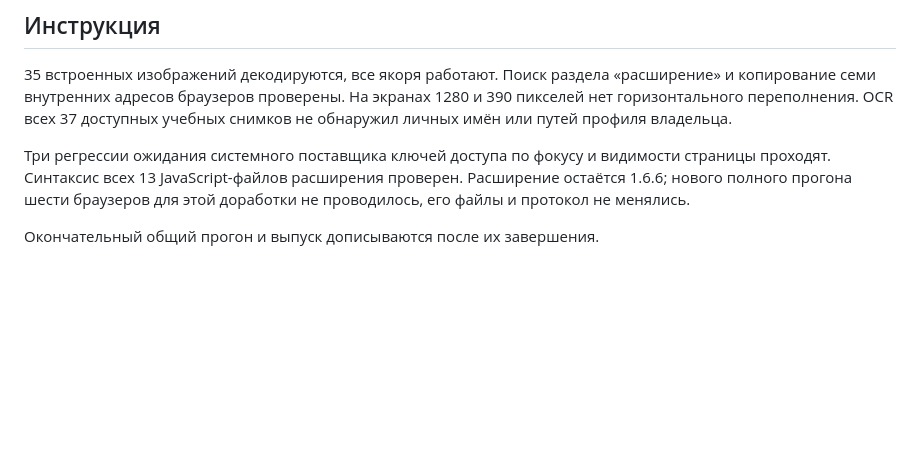
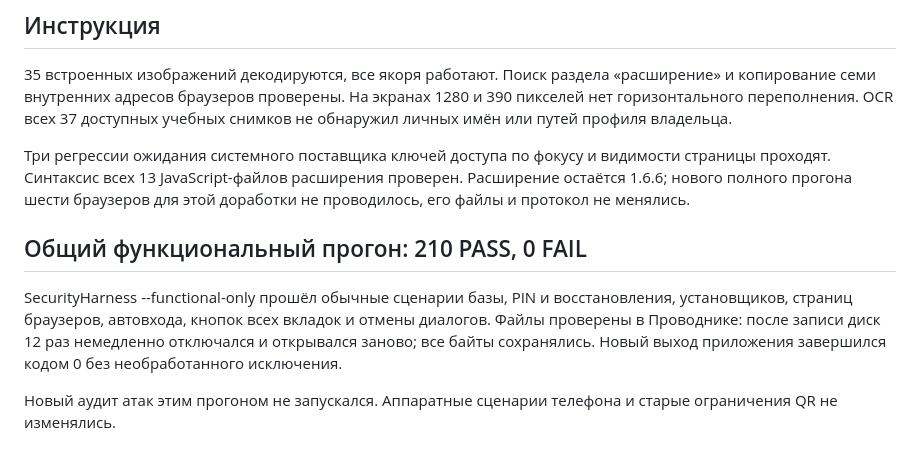
Before and after one commit to BodySan/winup, a Markdown page: doc/FILE-WORKFLOWS-1.16.md, the part around the change. GitHub-like rendering; blank space fills up the shorter version.

Commit message:
Record successful WinUp 1.16 functional acceptance

```diff
--- a/doc/FILE-WORKFLOWS-1.16.md
+++ b/doc/FILE-WORKFLOWS-1.16.md
@@ -29,4 +29,8 @@ FileWorkflowProbe проверяет настоящие адаптеры Cryptom
 
 Три регрессии ожидания системного поставщика ключей доступа по фокусу и видимости страницы проходят. Синтаксис всех 13 JavaScript-файлов расширения проверен. Расширение остаётся 1.6.6; нового полного прогона шести браузеров для этой доработки не проводилось, его файлы и протокол не менялись.
 
-Окончательный общий прогон и выпуск дописываются после их завершения.
+## Общий функциональный прогон: 210 PASS, 0 FAIL
+
+SecurityHarness --functional-only прошёл обычные сценарии базы, PIN и восстановления, установщиков, страниц браузеров, автовхода, кнопок всех вкладок и отмены диалогов. Файлы проверены в Проводнике: после записи диск 12 раз немедленно отключался и открывался заново; все байты сохранялись. Новый выход приложения завершился кодом 0 без необработанного исключения.
+
+Новый аудит атак этим прогоном не запускался. Аппаратные сценарии телефона и старые ограничения QR не изменялись.
```
Also changed, not shown: doc/DELIVERY-1.16.0.md (+3 -1 lines).
